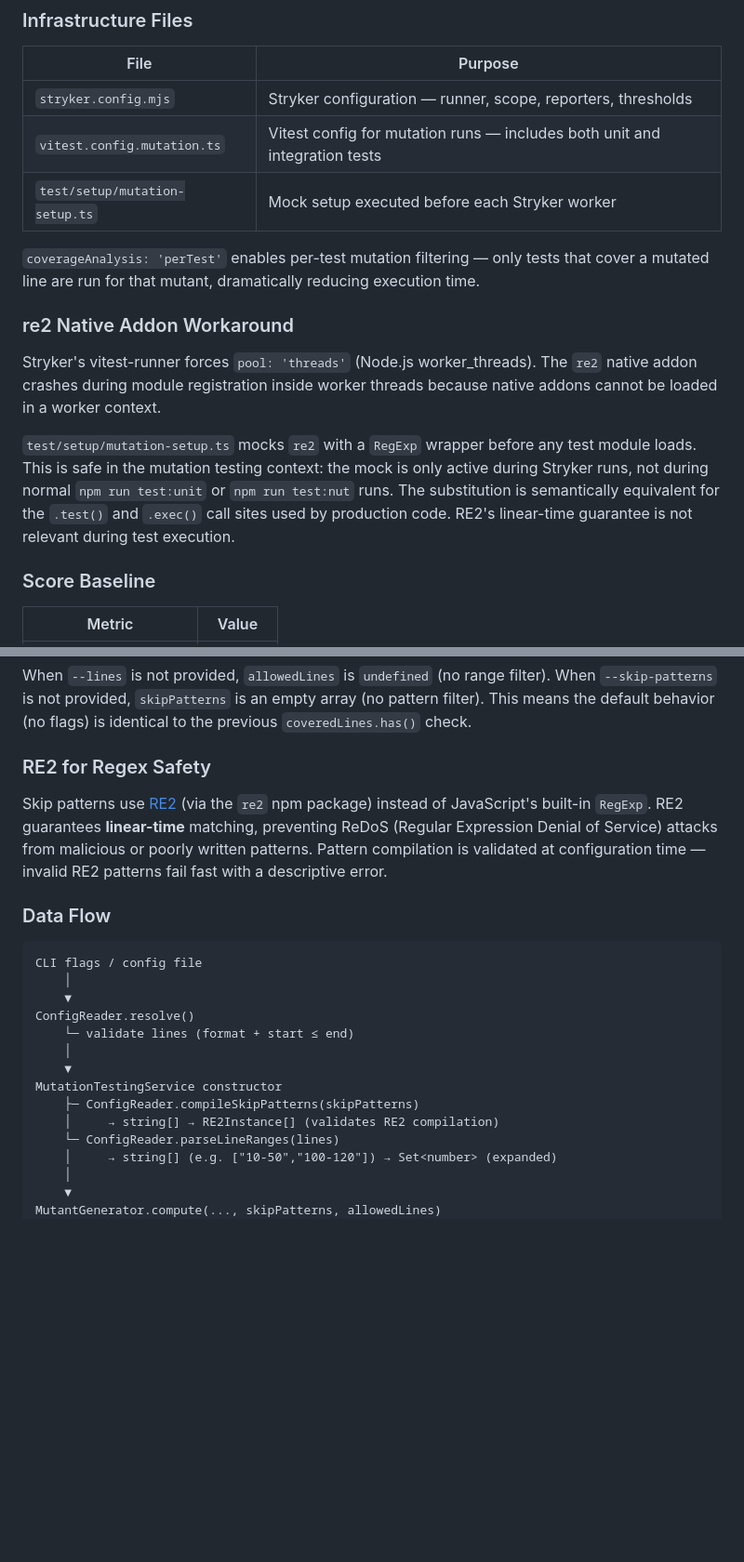
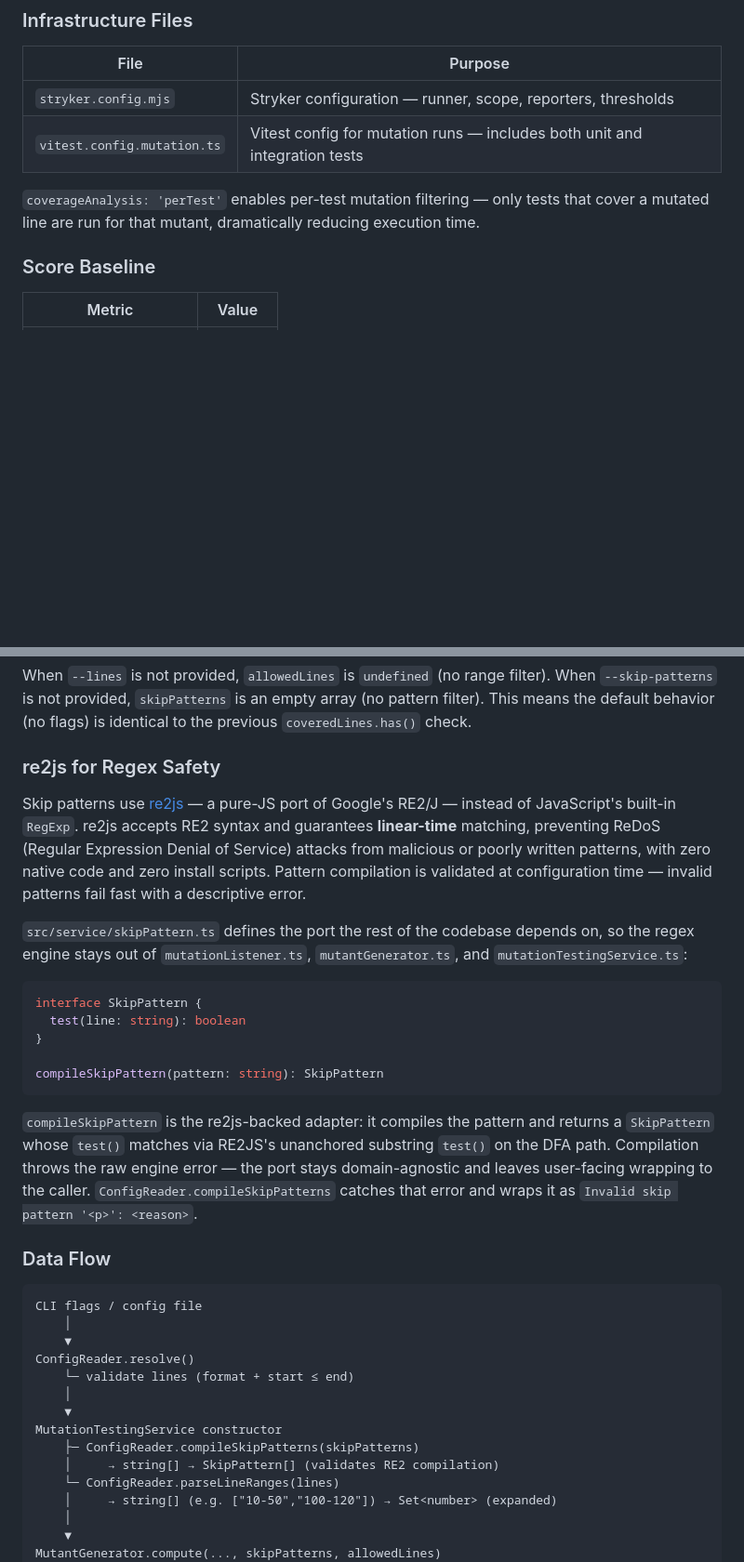
Before and after one commit to scolladon/apex-mutation-testing, a Markdown page: DESIGN.md, 2 parts joined by grey strips. Shown at 93% size. Drawn GitHub-style; blank space fills up the shorter version.

Commit message:
docs: update DESIGN.md for re2js skip-pattern engine

````diff
--- a/DESIGN.md
+++ b/DESIGN.md
@@ -957,18 +957,8 @@ The HTML report is written to `reports/mutation/index.html`.
 | --- | --- |
 | `stryker.config.mjs` | Stryker configuration — runner, scope, reporters, thresholds |
 | `vitest.config.mutation.ts` | Vitest config for mutation runs — includes both unit and integration tests |
-| `test/setup/mutation-setup.ts` | Mock setup executed before each Stryker worker |
 
 `coverageAnalysis: 'perTest'` enables per-test mutation filtering — only tests that cover a mutated line are run for that mutant, dramatically reducing execution time.
-
-### re2 Native Addon Workaround
-
-Stryker's vitest-runner forces `pool: 'threads'` (Node.js worker_threads). The `re2` native addon crashes during module registration inside worker threads because native addons cannot be loaded in a worker context.
-
-`test/setup/mutation-setup.ts` mocks `re2` with a `RegExp` wrapper before any test module loads.
-This is safe in the mutation testing context: the mock is only active during Stryker runs, not during normal `npm run test:unit` or `npm run test:nut` runs.
-The substitution is semantically equivalent for the `.test()` and `.exec()` call sites used by production code.
-RE2's linear-time guarantee is not relevant during test execution.
 
 ### Score Baseline
 
@@ -1115,9 +1105,21 @@ isLineEligible(line)
 
 When `--lines` is not provided, `allowedLines` is `undefined` (no range filter). When `--skip-patterns` is not provided, `skipPatterns` is an empty array (no pattern filter). This means the default behavior (no flags) is identical to the previous `coveredLines.has()` check.
 
-### RE2 for Regex Safety
+### re2js for Regex Safety
 
-Skip patterns use [RE2](https://github.com/google/re2) (via the `re2` npm package) instead of JavaScript's built-in `RegExp`. RE2 guarantees **linear-time** matching, preventing ReDoS (Regular Expression Denial of Service) attacks from malicious or poorly written patterns. Pattern compilation is validated at configuration time — invalid RE2 patterns fail fast with a descriptive error.
+Skip patterns use [re2js](https://github.com/le0pard/re2js) — a pure-JS port of Google's RE2/J — instead of JavaScript's built-in `RegExp`. re2js accepts RE2 syntax and guarantees **linear-time** matching, preventing ReDoS (Regular Expression Denial of Service) attacks from malicious or poorly written patterns, with zero native code and zero install scripts. Pattern compilation is validated at configuration time — invalid patterns fail fast with a descriptive error.
+
+`src/service/skipPattern.ts` defines the port the rest of the codebase depends on, so the regex engine stays out of `mutationListener.ts`, `mutantGenerator.ts`, and `mutationTestingService.ts`:
+
+```typescript
+interface SkipPattern {
+  test(line: string): boolean
+}
+
+compileSkipPattern(pattern: string): SkipPattern
+```
+
+`compileSkipPattern` is the re2js-backed adapter: it compiles the pattern and returns a `SkipPattern` whose `test()` matches via RE2JS's unanchored substring `test()` on the DFA path. Compilation throws the raw engine error — the port stays domain-agnostic and leaves user-facing wrapping to the caller. `ConfigReader.compileSkipPatterns` catches that error and wraps it as `Invalid skip pattern '<p>': <reason>`.
 
 ### Data Flow
 
@@ -1131,7 +1133,7 @@ ConfigReader.resolve()
     ▼
 MutationTestingService constructor
     ├─ ConfigReader.compileSkipPatterns(skipPatterns)
-    │     → string[] → RE2Instance[] (validates RE2 compilation)
+    │     → string[] → SkipPattern[] (validates RE2 compilation)
     └─ ConfigReader.parseLineRanges(lines)
     │     → string[] (e.g. ["10-50","100-120"]) → Set<number> (expanded)
     │
````
